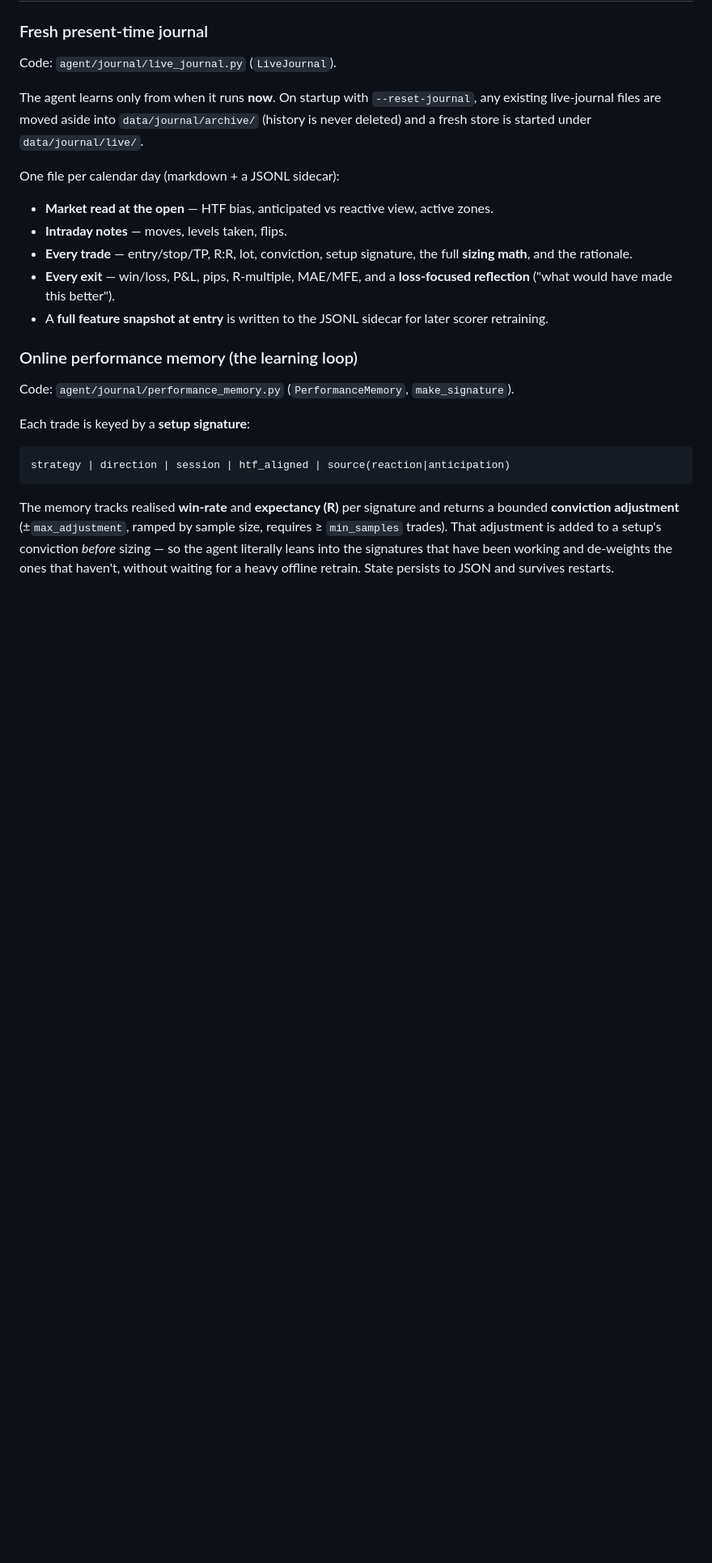
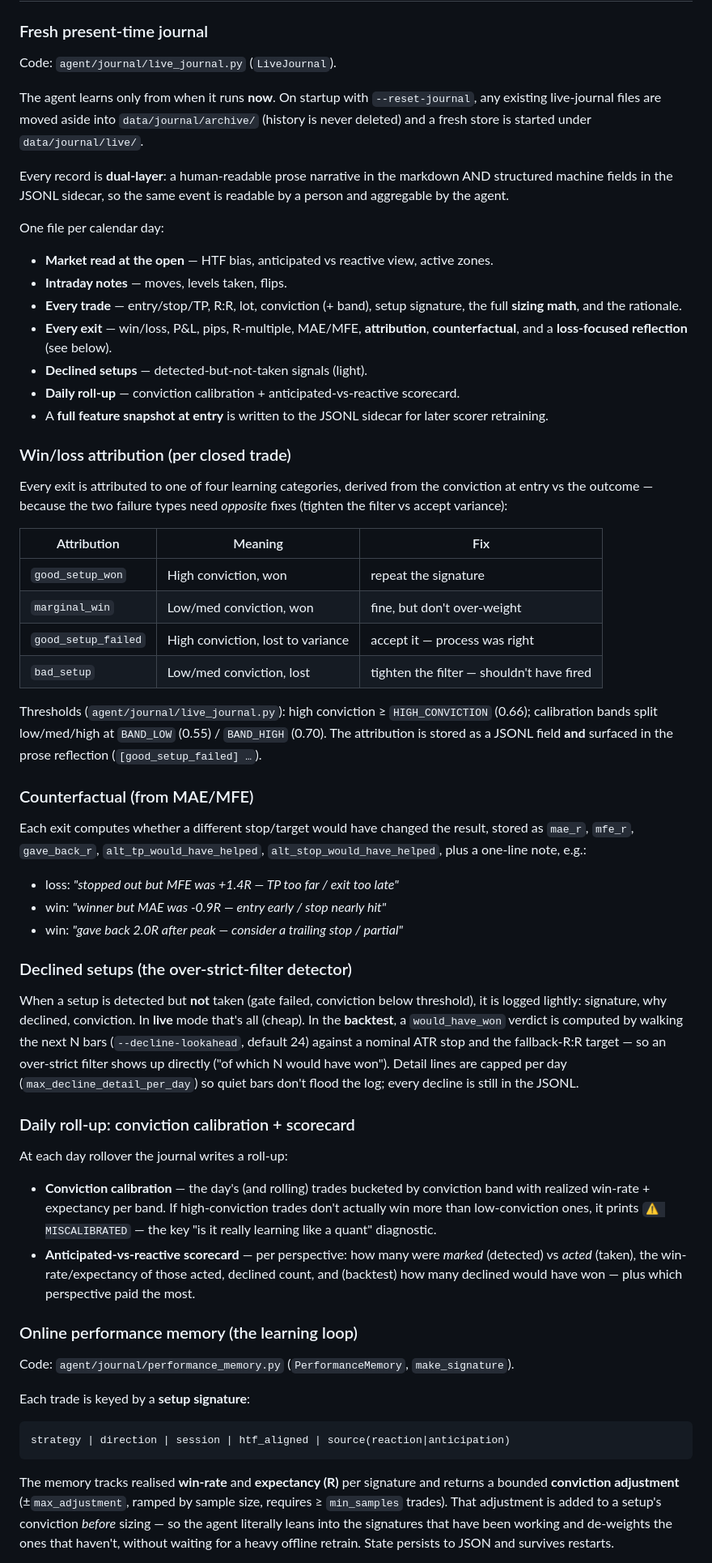
Before and after one commit to TheFinix13/Trading_AI_model, a Markdown page: docs/reaction_and_learning.md, the part around one of its changes. Shown at 81% size. Drawn GitHub-style; blank space fills up the shorter version.

Commit message:
Document attribution, counterfactual, calibration and declined-setup logs

```diff
--- a/docs/reaction_and_learning.md
+++ b/docs/reaction_and_learning.md
@@ -128,16 +128,74 @@ The agent learns only from when it runs **now**. On startup with
 `data/journal/archive/` (history is never deleted) and a fresh store is started
 under `data/journal/live/`.
 
-One file per calendar day (markdown + a JSONL sidecar):
+Every record is **dual-layer**: a human-readable prose narrative in the markdown
+AND structured machine fields in the JSONL sidecar, so the same event is readable
+by a person and aggregable by the agent.
+
+One file per calendar day:
 
 - **Market read at the open** — HTF bias, anticipated vs reactive view, active zones.
 - **Intraday notes** — moves, levels taken, flips.
-- **Every trade** — entry/stop/TP, R:R, lot, conviction, setup signature, the
-  full **sizing math**, and the rationale.
-- **Every exit** — win/loss, P&L, pips, R-multiple, MAE/MFE, and a **loss-focused
-  reflection** ("what would have made this better").
+- **Every trade** — entry/stop/TP, R:R, lot, conviction (+ band), setup signature,
+  the full **sizing math**, and the rationale.
+- **Every exit** — win/loss, P&L, pips, R-multiple, MAE/MFE, **attribution**,
+  **counterfactual**, and a **loss-focused reflection** (see below).
+- **Declined setups** — detected-but-not-taken signals (light).
+- **Daily roll-up** — conviction calibration + anticipated-vs-reactive scorecard.
 - A **full feature snapshot at entry** is written to the JSONL sidecar for later
   scorer retraining.
+
+### Win/loss attribution (per closed trade)
+
+Every exit is attributed to one of four learning categories, derived from the
+conviction at entry vs the outcome — because the two failure types need *opposite*
+fixes (tighten the filter vs accept variance):
+
+| Attribution | Meaning | Fix |
+| --- | --- | --- |
+| `good_setup_won` | High conviction, won | repeat the signature |
+| `marginal_win` | Low/med conviction, won | fine, but don't over-weight |
+| `good_setup_failed` | High conviction, lost to variance | accept it — process was right |
+| `bad_setup` | Low/med conviction, lost | tighten the filter — shouldn't have fired |
+
+Thresholds (`agent/journal/live_journal.py`): high conviction ≥ `HIGH_CONVICTION`
+(0.66); calibration bands split low/med/high at `BAND_LOW` (0.55) / `BAND_HIGH`
+(0.70). The attribution is stored as a JSONL field **and** surfaced in the prose
+reflection (`[good_setup_failed] …`).
+
+### Counterfactual (from MAE/MFE)
+
+Each exit computes whether a different stop/target would have changed the result,
+stored as `mae_r`, `mfe_r`, `gave_back_r`, `alt_tp_would_have_helped`,
+`alt_stop_would_have_helped`, plus a one-line note, e.g.:
+
+- loss: *"stopped out but MFE was +1.4R — TP too far / exit too late"*
+- win: *"winner but MAE was -0.9R — entry early / stop nearly hit"*
+- win: *"gave back 2.0R after peak — consider a trailing stop / partial"*
+
+### Declined setups (the over-strict-filter detector)
+
+When a setup is detected but **not** taken (gate failed, conviction below
+threshold), it is logged lightly: signature, why declined, conviction. In **live**
+mode that's all (cheap). In the **backtest**, a `would_have_won` verdict is
+computed by walking the next N bars (`--decline-lookahead`, default 24) against a
+nominal ATR stop and the fallback-R:R target — so an over-strict filter shows up
+directly ("of which N would have won"). Detail lines are capped per day
+(`max_decline_detail_per_day`) so quiet bars don't flood the log; every decline is
+still in the JSONL.
+
+### Daily roll-up: conviction calibration + scorecard
+
+At each day rollover the journal writes a roll-up:
+
+- **Conviction calibration** — the day's (and rolling) trades bucketed by
+  conviction band with realized win-rate + expectancy per band. If high-conviction
+  trades don't actually win more than low-conviction ones, it prints
+  `⚠️ MISCALIBRATED` — the key "is it really learning like a quant" diagnostic.
+- **Anticipated-vs-reactive scorecard** — per perspective: how many were *marked*
+  (detected) vs *acted* (taken), the win-rate/expectancy of those acted, declined
+  count, and (backtest) how many declined would have won — plus which perspective
+  paid the most.
 
 ### Online performance memory (the learning loop)
 
```
Also changed, not shown: other parts of docs/reaction_and_learning.md (+43 -2 lines).
